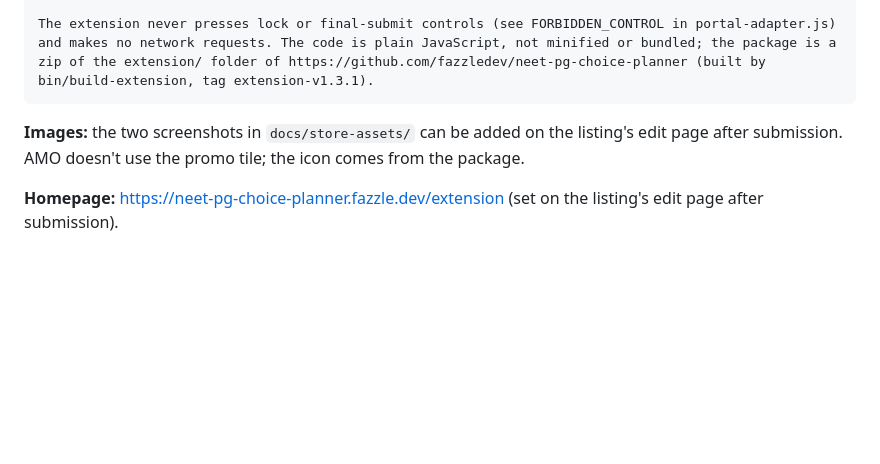
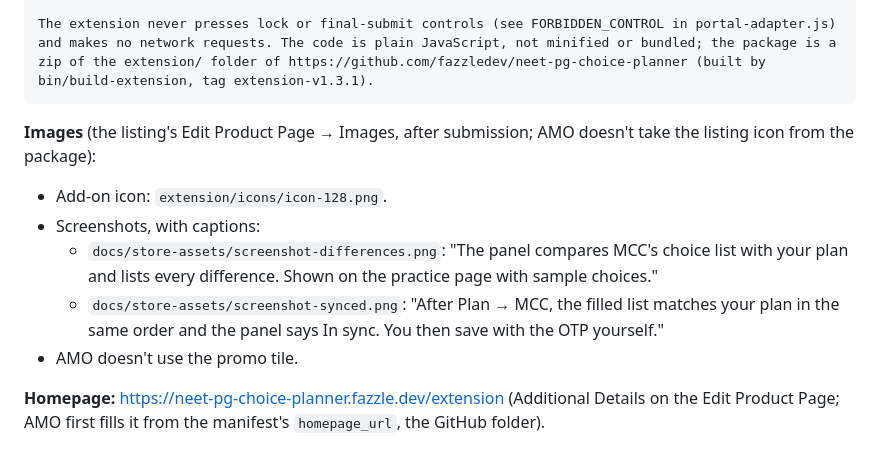
Before and after one commit to fazzledev/neet-pg-choice-planner, a Markdown page: docs/firefox-add-ons.md, the part around the change. Drawn GitHub-style; blank space fills up the shorter version.

Commit message:
Record the Firefox listing's icon, screenshot captions and homepage
Co-Authored-By: Claude Opus 5.5 <noreply@anthropic.com>

````diff
--- a/docs/firefox-add-ons.md
+++ b/docs/firefox-add-ons.md
@@ -93,6 +93,11 @@ No login needed to test. The real MCC page (mcc.admissions.nic.in) requires a NE
 The extension never presses lock or final-submit controls (see FORBIDDEN_CONTROL in portal-adapter.js) and makes no network requests. The code is plain JavaScript, not minified or bundled; the package is a zip of the extension/ folder of https://github.com/fazzledev/neet-pg-choice-planner (built by bin/build-extension, tag extension-v1.3.1).
 ```
 
-**Images:** the two screenshots in `docs/store-assets/` can be added on the listing's edit page after submission. AMO doesn't use the promo tile; the icon comes from the package.
+**Images** (the listing's Edit Product Page → Images, after submission; AMO doesn't take the listing icon from the package):
+- Add-on icon: `extension/icons/icon-128.png`.
+- Screenshots, with captions:
+  - `docs/store-assets/screenshot-differences.png`: "The panel compares MCC's choice list with your plan and lists every difference. Shown on the practice page with sample choices."
+  - `docs/store-assets/screenshot-synced.png`: "After Plan → MCC, the filled list matches your plan in the same order and the panel says In sync. You then save with the OTP yourself."
+- AMO doesn't use the promo tile.
 
-**Homepage:** https://neet-pg-choice-planner.fazzle.dev/extension (set on the listing's edit page after submission).
+**Homepage:** https://neet-pg-choice-planner.fazzle.dev/extension (Additional Details on the Edit Product Page; AMO first fills it from the manifest's `homepage_url`, the GitHub folder).
````
